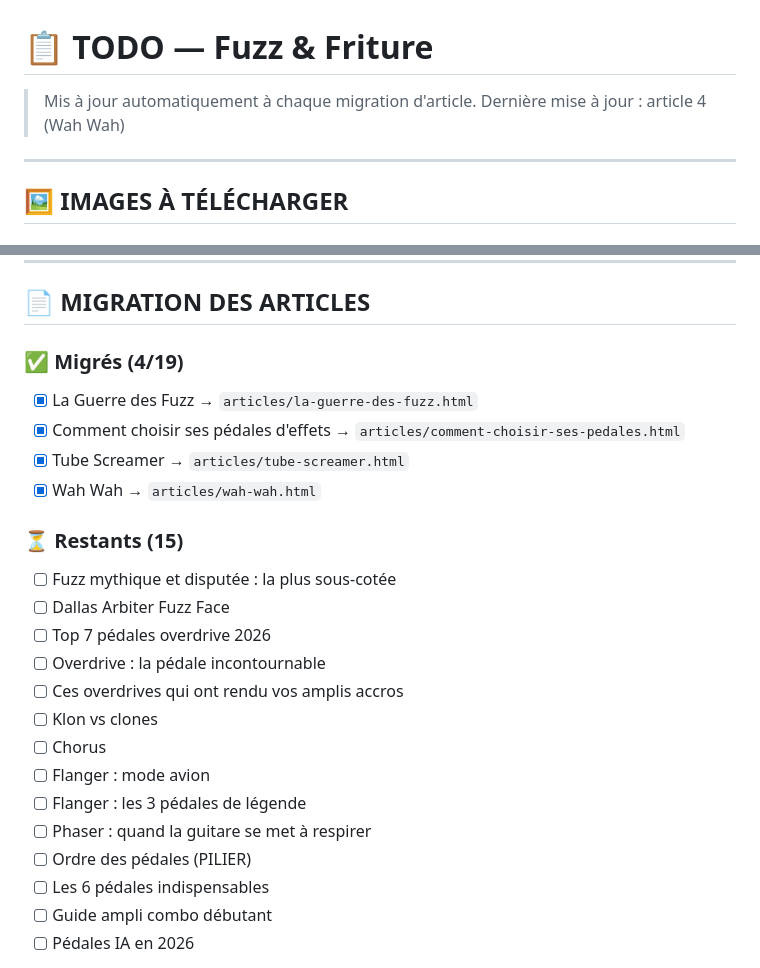
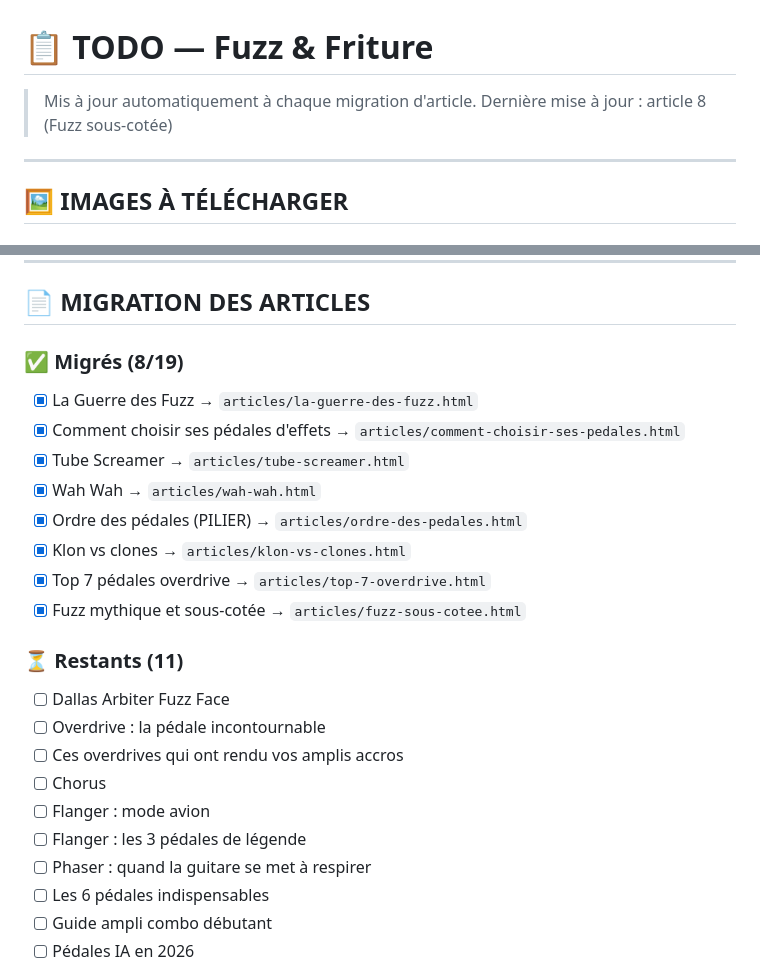
Before and after one commit to Hello-hop/fuzz2, a Markdown page: TODO.md, 2 parts joined by grey strips. Drawn GitHub-style.

```diff
--- a/TODO.md
+++ b/TODO.md
@@ -1,7 +1,7 @@
 # 📋 TODO — Fuzz & Friture
 
 > Mis à jour automatiquement à chaque migration d'article.
-> Dernière mise à jour : article 4 (Wah Wah)
+> Dernière mise à jour : article 8 (Fuzz sous-cotée)
 
 ---
 
@@ -61,24 +78,24 @@ La pédale affichée n'est pas le bon modèle.
 
 ## 📄 MIGRATION DES ARTICLES
 
-### ✅ Migrés (4/19)
+### ✅ Migrés (8/19)
 - [x] La Guerre des Fuzz → `articles/la-guerre-des-fuzz.html`
 - [x] Comment choisir ses pédales d'effets → `articles/comment-choisir-ses-pedales.html`
 - [x] Tube Screamer → `articles/tube-screamer.html`
 - [x] Wah Wah → `articles/wah-wah.html`
+- [x] Ordre des pédales (PILIER) → `articles/ordre-des-pedales.html`
+- [x] Klon vs clones → `articles/klon-vs-clones.html`
+- [x] Top 7 pédales overdrive → `articles/top-7-overdrive.html`
+- [x] Fuzz mythique et sous-cotée → `articles/fuzz-sous-cotee.html`
 
-### ⏳ Restants (15)
-- [ ] Fuzz mythique et disputée : la plus sous-cotée
+### ⏳ Restants (11)
 - [ ] Dallas Arbiter Fuzz Face
-- [ ] Top 7 pédales overdrive 2026
 - [ ] Overdrive : la pédale incontournable
 - [ ] Ces overdrives qui ont rendu vos amplis accros
-- [ ] Klon vs clones
 - [ ] Chorus
 - [ ] Flanger : mode avion
 - [ ] Flanger : les 3 pédales de légende
 - [ ] Phaser : quand la guitare se met à respirer
-- [ ] Ordre des pédales (PILIER)
 - [ ] Les 6 pédales indispensables
 - [ ] Guide ampli combo débutant
 - [ ] Pédales IA en 2026
```
Also changed, not shown: other parts of TODO.md (+20 -3 lines).
